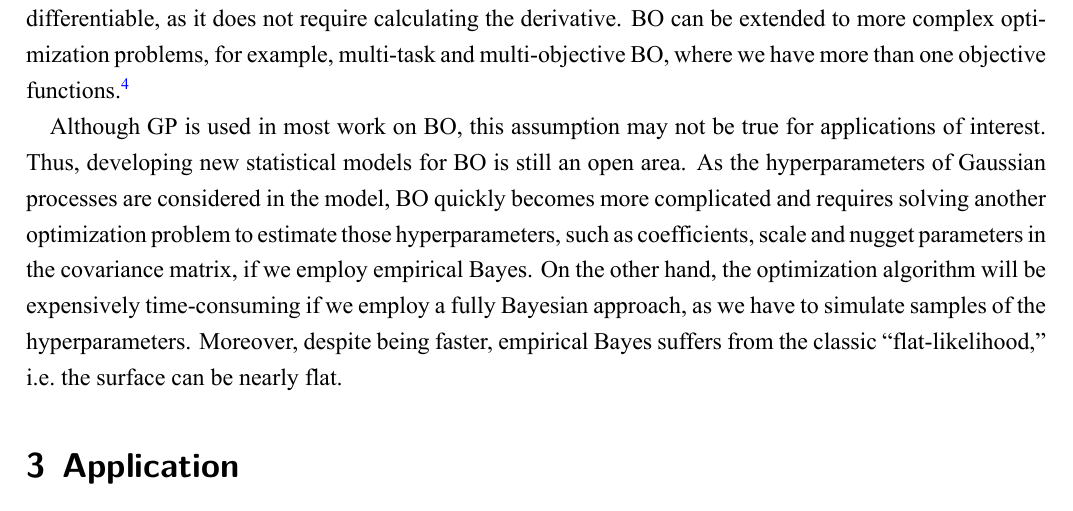
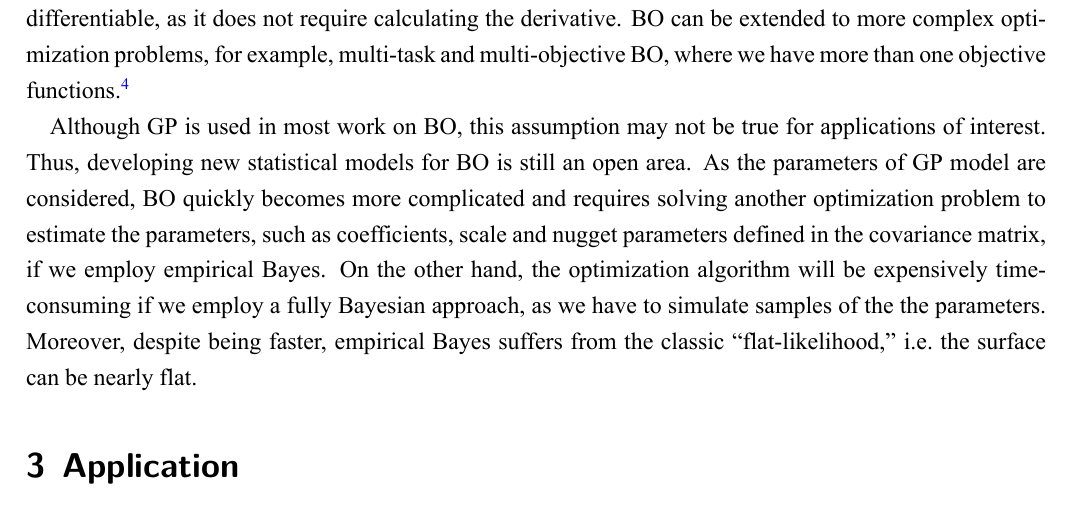
Before and after one commit to heartofsaigon/paper-review, a Quarto document (01_report/final-project-report.qmd): part of page 2 of 6, cut so that both start at the same text. The pictures show the output file 01_report/final-project-report.pdf that the author committed with the source.

Commit message:
change hyperparameters to parameters

```diff
--- a/01_report/final-project-report.qmd
+++ b/01_report/final-project-report.qmd
@@ -69,7 +69,7 @@ Further, constraint BO (CBO) was briefly introduced in this paper. While the sta
 
 BO is appealing because of its invasive application in various areas. Although the authors only mentioned its application in machine learning, specifically training hyper-parameters, BO can be used in optimal designs and dose finding in drug development, where the information about the structure of the objective function is vague. BO can also be used for functions with complex structures, i.e., the function is known but differentiable, as it does not require calculating the derivative. BO can be extended to more complex optimization problems, for example, multi-task and multi-objective BO, where we have more than one objective functions. @garnett2023bayesian
 
-Although GP is used in most work on BO, this assumption may not be true for applications of interest. Thus, developing new statistical models for BO is still an open area. As the hyperparameters of Gaussian processes are considered in the model, BO quickly becomes more complicated and requires solving another optimization problem to estimate those hyperparameters, such as coefficients, scale and nugget parameters in the covariance matrix, if we employ empirical Bayes. On the other hand, the optimization algorithm will be expensively time-consuming if we employ a fully Bayesian approach, as we have to simulate samples of the hyperparameters. Moreover, despite being faster, empirical Bayes suffers from the classic "flat-likelihood," i.e. the surface can be nearly flat.
+Although GP is used in most work on BO, this assumption may not be true for applications of interest. Thus, developing new statistical models for BO is still an open area. As the parameters of GP model are considered, BO quickly becomes more complicated and requires solving another optimization problem to estimate the parameters, such as coefficients, scale and nugget parameters defined in the covariance matrix, if we employ empirical Bayes. On the other hand, the optimization algorithm will be expensively time-consuming if we employ a fully Bayesian approach, as we have to simulate samples of the the parameters. Moreover, despite being faster, empirical Bayes suffers from the classic "flat-likelihood," i.e. the surface can be nearly flat.
 
 # Application
 
```
Also changed, not shown: 01_report/final-project-report.pdf.
